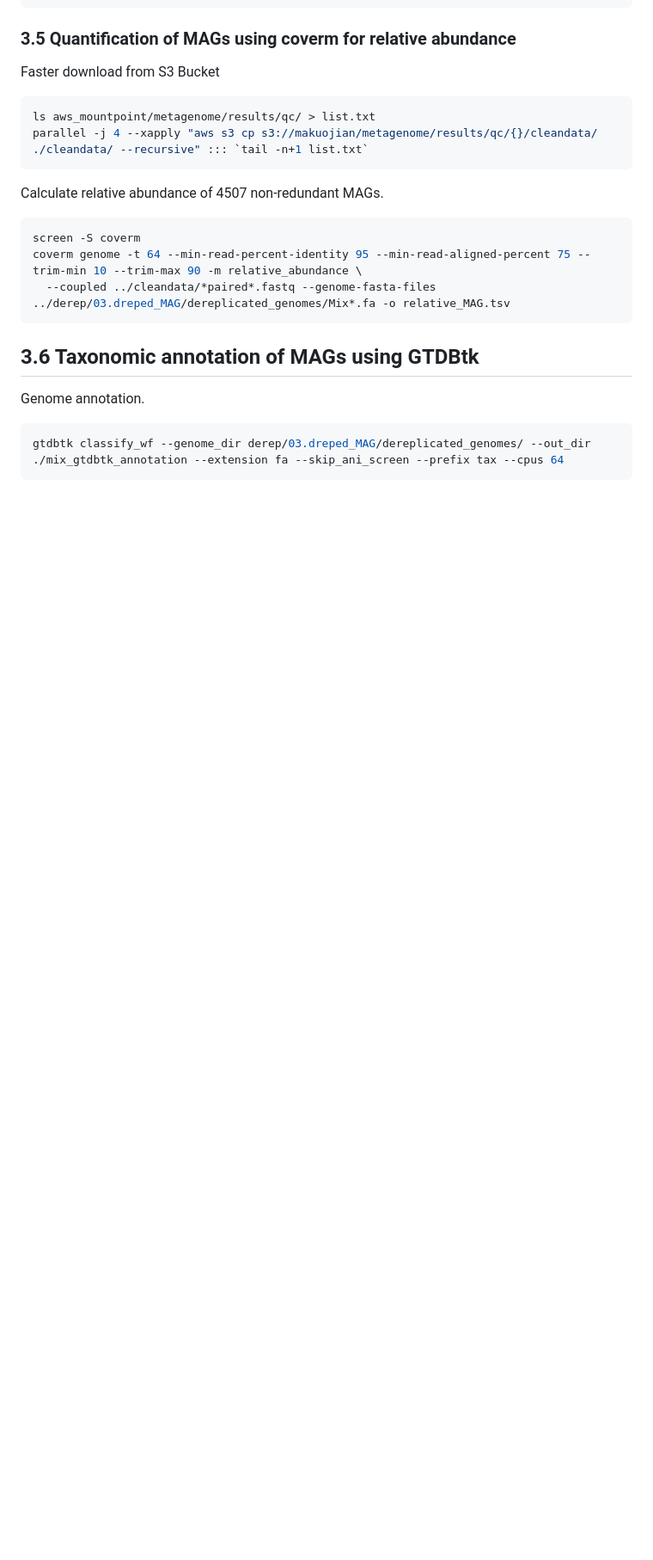
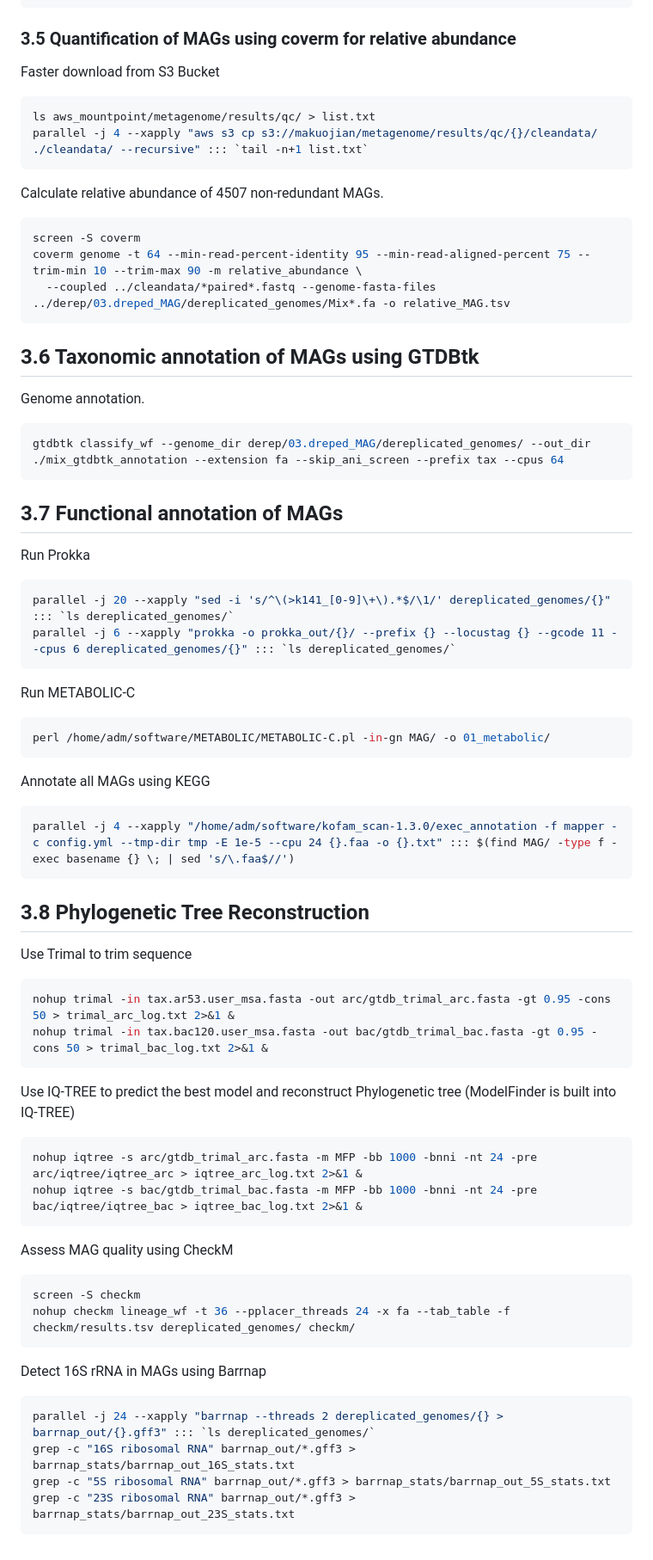
Before and after one commit to KJ-Ma/Rhythmic-and-Carbon-Fixation-Pathway, a Markdown page: Metagenomic pipeline/02-MAGs-workflow.md, the part around the change. Shown at 86% size. Drawn GitHub-style; blank space fills up the shorter version.

````diff
--- a/Metagenomic pipeline/02-MAGs-workflow.md
+++ b/Metagenomic pipeline/02-MAGs-workflow.md
@@ -335,3 +335,42 @@ Genome annotation.
 ```sh
 gtdbtk classify_wf --genome_dir derep/03.dreped_MAG/dereplicated_genomes/ --out_dir ./mix_gtdbtk_annotation --extension fa --skip_ani_screen --prefix tax --cpus 64
 ```
+## 3.7 Functional annotation of MAGs
+
+Run Prokka
+```sh
+parallel -j 20 --xapply "sed -i 's/^\(>k141_[0-9]\+\).*$/\1/' dereplicated_genomes/{}" ::: `ls dereplicated_genomes/`
+parallel -j 6 --xapply "prokka -o prokka_out/{}/ --prefix {} --locustag {} --gcode 11 --cpus 6 dereplicated_genomes/{}" ::: `ls dereplicated_genomes/`
+```
+Run METABOLIC-C
+```sh
+perl /home/adm/software/METABOLIC/METABOLIC-C.pl -in-gn MAG/ -o 01_metabolic/
+```
+Annotate all MAGs using KEGG
+```sh
+parallel -j 4 --xapply "/home/adm/software/kofam_scan-1.3.0/exec_annotation -f mapper -c config.yml --tmp-dir tmp -E 1e-5 --cpu 24 {}.faa -o {}.txt" ::: $(find MAG/ -type f -exec basename {} \; | sed 's/\.faa$//')
+```
+## 3.8 Phylogenetic Tree Reconstruction
+
+Use Trimal to trim sequence
+```sh
+nohup trimal -in tax.ar53.user_msa.fasta -out arc/gtdb_trimal_arc.fasta -gt 0.95 -cons 50 > trimal_arc_log.txt 2>&1 &
+nohup trimal -in tax.bac120.user_msa.fasta -out bac/gtdb_trimal_bac.fasta -gt 0.95 -cons 50 > trimal_bac_log.txt 2>&1 &
+```
+Use IQ-TREE to predict the best model and reconstruct Phylogenetic tree (ModelFinder is built into IQ-TREE)
+```sh
+nohup iqtree -s arc/gtdb_trimal_arc.fasta -m MFP -bb 1000 -bnni -nt 24 -pre arc/iqtree/iqtree_arc > iqtree_arc_log.txt 2>&1 &
+nohup iqtree -s bac/gtdb_trimal_bac.fasta -m MFP -bb 1000 -bnni -nt 24 -pre bac/iqtree/iqtree_bac > iqtree_bac_log.txt 2>&1 &
+```
+Assess MAG quality using CheckM
+```sh
+screen -S checkm
+nohup checkm lineage_wf -t 36 --pplacer_threads 24 -x fa --tab_table -f checkm/results.tsv dereplicated_genomes/ checkm/
+```
+Detect 16S rRNA in MAGs using Barrnap
+```sh
+parallel -j 24 --xapply "barrnap --threads 2 dereplicated_genomes/{} > barrnap_out/{}.gff3" ::: `ls dereplicated_genomes/`
+grep -c "16S ribosomal RNA" barrnap_out/*.gff3 > barrnap_stats/barrnap_out_16S_stats.txt
+grep -c "5S ribosomal RNA" barrnap_out/*.gff3 > barrnap_stats/barrnap_out_5S_stats.txt
+grep -c "23S ribosomal RNA" barrnap_out/*.gff3 > barrnap_stats/barrnap_out_23S_stats.txt
+```
````
